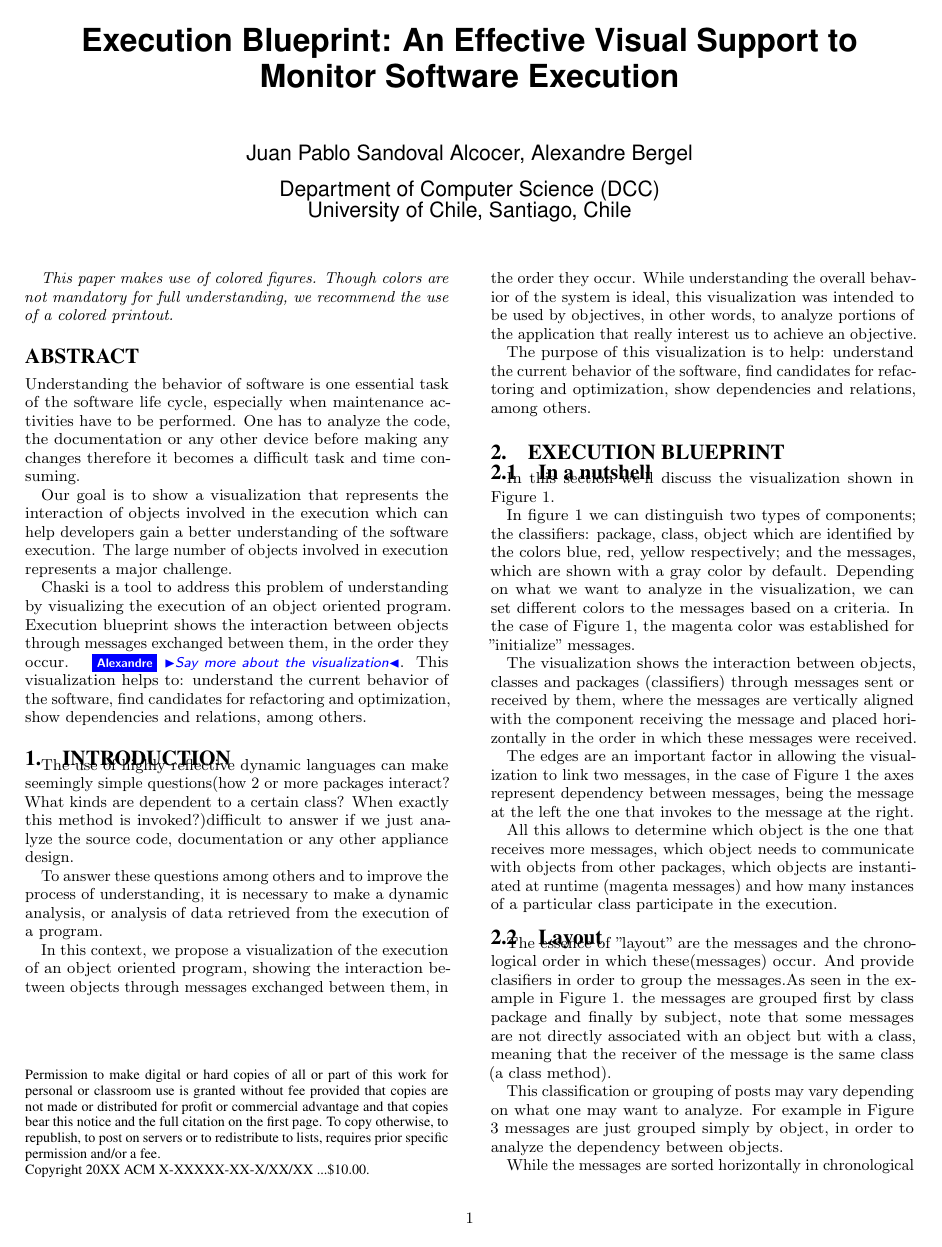
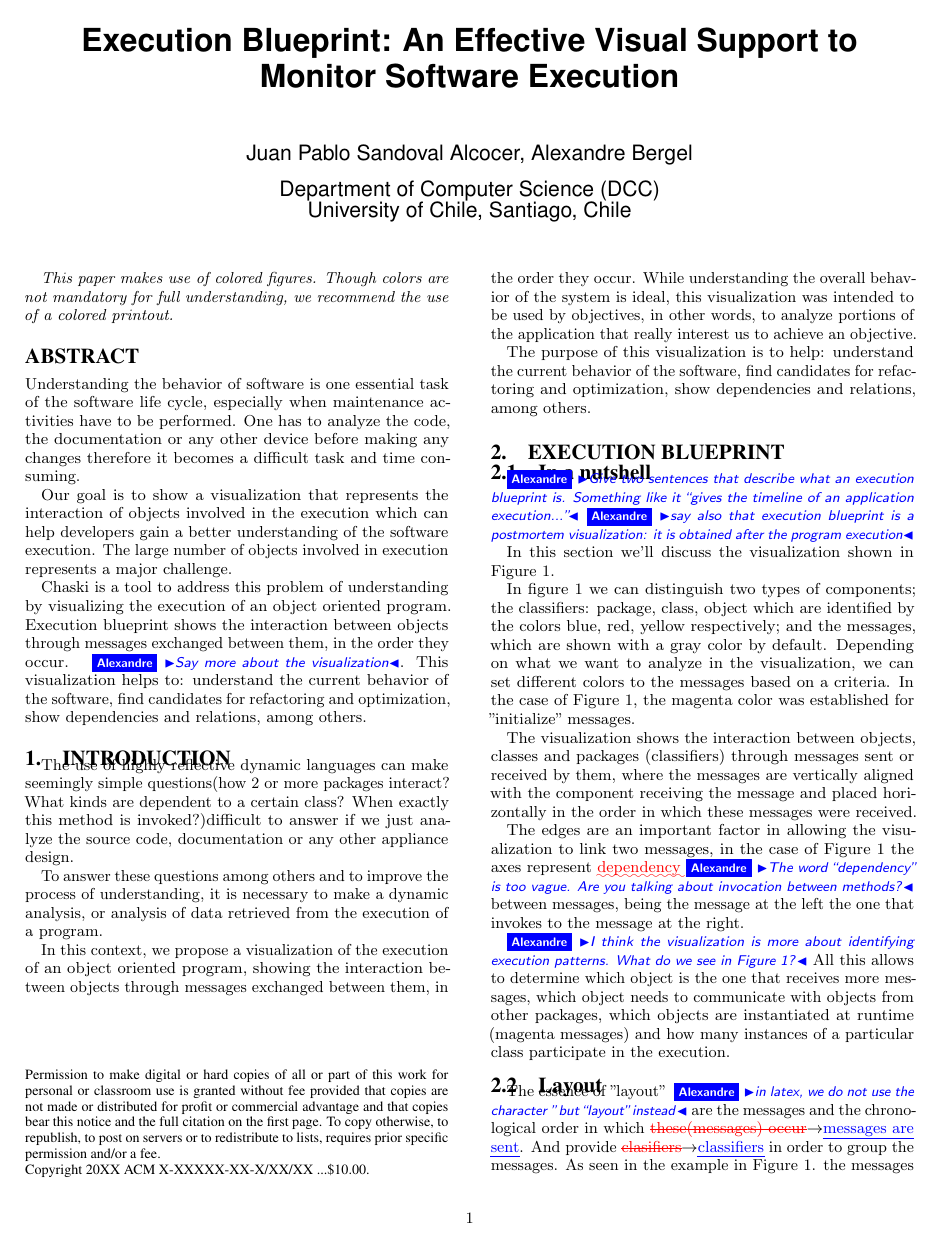
Before and after one commit to jpsandoval/2011-Chaski, a LaTeX paper (main.tex): page 1 of 5. Compiled offline with pdfLaTeX.

Commit message:
mini pass

```diff
--- a/main.tex
+++ b/main.tex
@@ -228,6 +228,8 @@ The purpose of this visualization is to help: understand the current behavior of
 
 \subsection{In a nutshell}
 
+\ab{Give two sentences that describe what an execution blueprint is. Something like it ``gives the timeline of an application execution...''}\ab{say also that execution blueprint is a postmortem visualization: it is obtained after the program execution}
+
 In this section we'll discuss the visualization shown in Figure 1.
 
 \largefig{}{1.0}{MondrianDependence}{How packages/class interact in the execution? (mondrian)}
@@ -237,17 +239,17 @@ In figure 1 we can distinguish two types of components; the classifiers: package
 
 The visualization shows the interaction between objects, classes and packages (classifiers) through messages sent or received by them, where the messages are vertically aligned with the component receiving the message and placed horizontally in the order in which these messages were received.
 
-The edges are an important factor in allowing the visualization to link two messages, in the case of Figure 1 the axes represent dependency between messages, being the message at the left the one that invokes to the message at the right.
+The edges are an important factor in allowing the visualization to link two messages, in the case of Figure 1 the axes represent \ugh{dependency}\ab{The word ``dependency'' is too vague. Are you talking about invocation between methods?}  between messages, being the message at the left the one that invokes to the message at the right.
 
-All this allows to determine which object is the one that receives more messages, which object needs to communicate with objects from other packages, which objects are instantiated at runtime (magenta messages) and how many instances of a particular class participate in the execution.
+\ab{I think the visualization is more about identifying execution patterns. What do we see in Figure 1?}  All this allows to determine which object is the one that receives more messages, which object needs to communicate with objects from other packages, which objects are instantiated at runtime (magenta messages) and how many instances of a particular class participate in the execution.
 
 %=========
 \subsection{Layout}
-The essence of "layout" are the messages and the chronological order in which these(messages) occur. And provide clasifiers in order to group the messages.As seen in the example in Figure 1. the messages are grouped first by class package and finally by subject, note that some messages are not directly associated with an object but with a class, meaning that the receiver of the message is the same class (a class method).
+The essence of "layout" \ab{in latex, we do not use the character " but ``layout'' instead} are the messages and the chronological order in which \chg{these(messages) occur}{messages are sent}. And provide \chg{clasifiers}{classifiers} in order to group the messages. As seen in the example in Figure 1. the messages are grouped first by class package and finally by subject, note that some messages are not directly associated with an object but with a class, meaning that the receiver of the message is the same class (a class method) \ab{insert a letter on figure 1 that says where this occurs}.
 
 This classification or grouping of posts may vary depending on what one may want to analyze. For example in Figure 3 messages are just grouped simply by object, in order to analyze the dependency between objects.
 
-While the messages are sorted horizontally in chronological order, the other components (package, class, object) are sorted vertically by number of messages that has been sent, in this sense the component that sends more messages are located above.
+While the messages are \chg{sorted horizontally}{horizontally sorted} in \ins{a} chronological order, the other components (package, class, object) are sorted vertically by number of messages that has been sent, in this sense the component that sends more messages are located above.
 
 The relationships between messages is an important factor(edges) in the visualization.We consider two types of relationships between messages.
 
@@ -259,14 +261,14 @@ The relationships between messages is an important factor(edges) in the visualiz
 \subsection{Patterns}
 \jp{ esta seccion se baso en el paper Execution Patterns in Object-Oriented Visualization que esta en el directorio}
 
-Execution BluePrint allows classifying repetitive behavior(patterns) to help the developer to have a better understanding of the behavior of software and to reduce the analysis time of the visualization.
+Execution Blue\chg{P}{p}rint \ab{blueprint is a plain english word, no need to emphasize the ``P''} allows classifying repetitive behavior(patterns) to help the developer to have a better understanding of the behavior of software and to reduce the analysis time of the visualization.
 
 \begin{itemize}
-\item Identity Behavior.- When two or more sections of the visualization have identical behavior(same sequence of messages) and there is a perfect match between objects and messages. Which implies that the messages of each section were transmitted and received by the same objects.
-\item Class Identity Behavior.- When two or more sections of the visualization have identical behavior(same sequence of messages) but the messages of each section	 were sent and received by different instances from the same class.(Figure 2).
+\item Identity Behavior.- When two or more sections of the visualization have identical behavior(same sequence of messages) and there is a perfect match between objects and messages. Which implies that the messages of each section \chg{were}{are} \ab{try to use the present tense} transmitted and received by the same objects.
+\item Class Identity Behavior.- When two or more sections of the visualization have \chg{identical behavior(same sequence of messages)}{the same sequence of messages} but the messages of each section were sent and received by different instances from the same class.(Figure 2).
 \end{itemize}
 
-In fact it is possible to find more patterns but for specific domains. That is the case of figure 3, in which the behavior of the execution of a Test Suite is analyzed. Note that one of the important features of a suite of tests is that they should be independent of each other: the failure of one test should not cause an avalanche of failures of other tests that depend upon it, nor should the order in which the tests are run matter. Performing setUp before each test and tearDown afterwards helps to reinforce this independence.
+In fact it is possible to find more patterns but for specific domains\ab{no need to say that, it does not make the paper stronger. Simply remove the sentence}. That is the case of figure 3\ab{never put hardcoded figure or section reference, use \figref{ChaskiPreview8} instead}, in which the behavior of the execution of a Test Suite is analyzed. Note that one of the important features of a suite of tests is that they should be independent of each other: the failure of one test should not cause an avalanche of failures of other tests that depend upon it, nor should the order in which the tests are run matter. Performing setUp before each test and tearDown afterwards helps to reinforce this independence.
 
 
 \largefig{}{1.0}{ChaskiPreview11}{Finding patterns in the execution (Glamour)}
```
